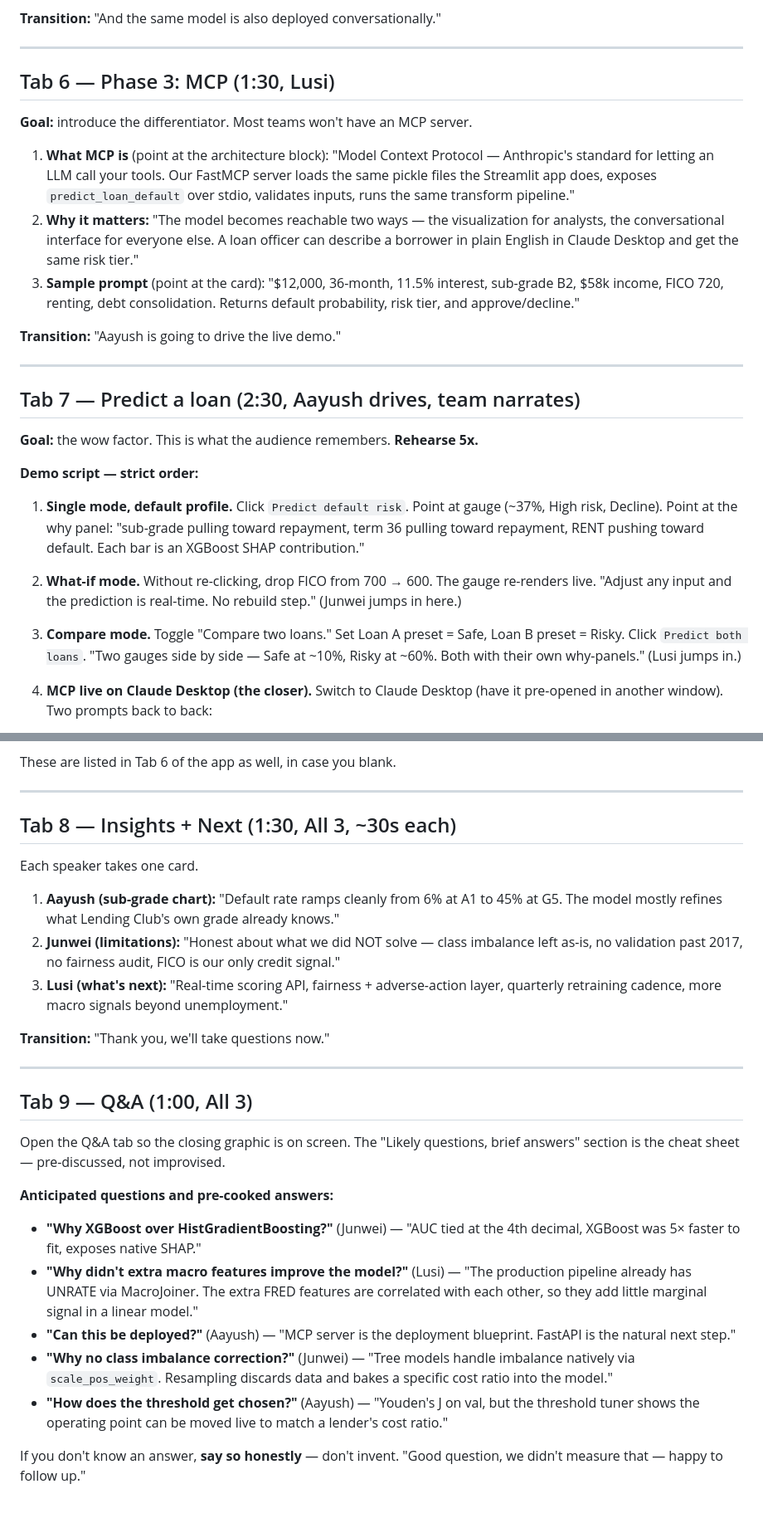
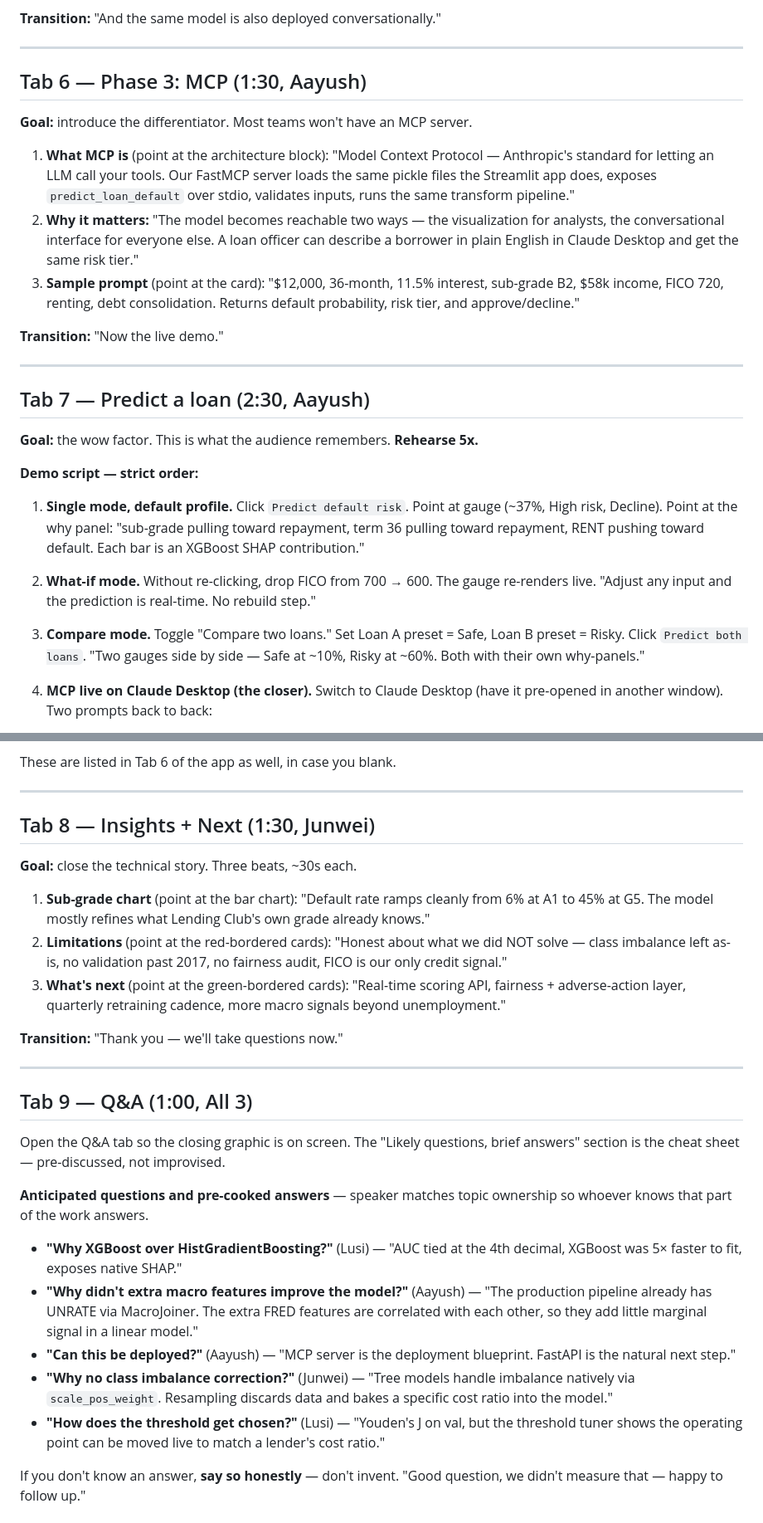
Before and after one commit to Aayushnepal09/loan_default_prediction, a Markdown page: presentation/speaker_plan.md, 2 parts joined by grey strips. Shown at 83% size. Drawn GitHub-style.

```diff
--- a/presentation/speaker_plan.md
+++ b/presentation/speaker_plan.md
@@ -133,7 +134,7 @@ macro layer."
 
 ---
 
-## Tab 6 — Phase 3: MCP (1:30, Lusi)
+## Tab 6 — Phase 3: MCP (1:30, Aayush)
 
 **Goal:** introduce the differentiator. Most teams won't have an MCP server.
 
@@ -150,11 +151,11 @@ macro layer."
    sub-grade B2, $58k income, FICO 720, renting, debt consolidation. Returns
    default probability, risk tier, and approve/decline."
 
-**Transition:** "Aayush is going to drive the live demo."
+**Transition:** "Now the live demo."
 
 ---
 
-## Tab 7 — Predict a loan (2:30, Aayush drives, team narrates)
+## Tab 7 — Predict a loan (2:30, Aayush)
 
 **Goal:** the wow factor. This is what the audience remembers. **Rehearse 5x.**
 
@@ -166,11 +167,10 @@ macro layer."
    toward default. Each bar is an XGBoost SHAP contribution."
 2. **What-if mode.** Without re-clicking, drop FICO from 700 → 600. The
    gauge re-renders live. "Adjust any input and the prediction is real-time.
-   No rebuild step." (Junwei jumps in here.)
+   No rebuild step."
 3. **Compare mode.** Toggle "Compare two loans." Set Loan A preset = Safe,
    Loan B preset = Risky. Click `Predict both loans`. "Two gauges side by
    side — Safe at ~10%, Risky at ~60%. Both with their own why-panels."
-   (Lusi jumps in.)
 4. **MCP live on Claude Desktop (the closer).** Switch to Claude Desktop
    (have it pre-opened in another window). Two prompts back to back:
 
@@ -212,21 +212,21 @@ These are listed in Tab 6 of the app as well, in case you blank.
 
 ---
 
-## Tab 8 — Insights + Next (1:30, All 3, ~30s each)
+## Tab 8 — Insights + Next (1:30, Junwei)
 
-Each speaker takes one card.
+**Goal:** close the technical story. Three beats, ~30s each.
 
-1. **Aayush (sub-grade chart):** "Default rate ramps cleanly from 6% at A1
-   to 45% at G5. The model mostly refines what Lending Club's own grade
-   already knows."
-2. **Junwei (limitations):** "Honest about what we did NOT solve — class
-   imbalance left as-is, no validation past 2017, no fairness audit, FICO is
-   our only credit signal."
-3. **Lusi (what's next):** "Real-time scoring API, fairness + adverse-action
-   layer, quarterly retraining cadence, more macro signals beyond
-   unemployment."
+1. **Sub-grade chart** (point at the bar chart): "Default rate ramps
+   cleanly from 6% at A1 to 45% at G5. The model mostly refines what
+   Lending Club's own grade already knows."
+2. **Limitations** (point at the red-bordered cards): "Honest about what we
+   did NOT solve — class imbalance left as-is, no validation past 2017, no
+   fairness audit, FICO is our only credit signal."
+3. **What's next** (point at the green-bordered cards): "Real-time scoring
+   API, fairness + adverse-action layer, quarterly retraining cadence, more
+   macro signals beyond unemployment."
 
-**Transition:** "Thank you, we'll take questions now."
+**Transition:** "Thank you — we'll take questions now."
 
 ---
 
@@ -235,11 +235,12 @@ Each speaker takes one card.
 Open the Q&A tab so the closing graphic is on screen. The "Likely questions,
 brief answers" section is the cheat sheet — pre-discussed, not improvised.
 
-**Anticipated questions and pre-cooked answers:**
+**Anticipated questions and pre-cooked answers** — speaker matches topic
+ownership so whoever knows that part of the work answers.
 
-- **"Why XGBoost over HistGradientBoosting?"** (Junwei) — "AUC tied at the
+- **"Why XGBoost over HistGradientBoosting?"** (Lusi) — "AUC tied at the
   4th decimal, XGBoost was 5× faster to fit, exposes native SHAP."
-- **"Why didn't extra macro features improve the model?"** (Lusi) — "The
+- **"Why didn't extra macro features improve the model?"** (Aayush) — "The
   production pipeline already has UNRATE via MacroJoiner. The extra FRED
   features are correlated with each other, so they add little marginal
   signal in a linear model."
@@ -248,7 +249,7 @@ brief answers" section is the cheat sheet — pre-discussed, not improvised.
 - **"Why no class imbalance correction?"** (Junwei) — "Tree models handle
   imbalance natively via `scale_pos_weight`. Resampling discards data and
   bakes a specific cost ratio into the model."
-- **"How does the threshold get chosen?"** (Aayush) — "Youden's J on val,
+- **"How does the threshold get chosen?"** (Lusi) — "Youden's J on val,
   but the threshold tuner shows the operating point can be moved live to
   match a lender's cost ratio."
 
```
Also changed, not shown: other parts of presentation/speaker_plan.md (+26 -25 lines).
